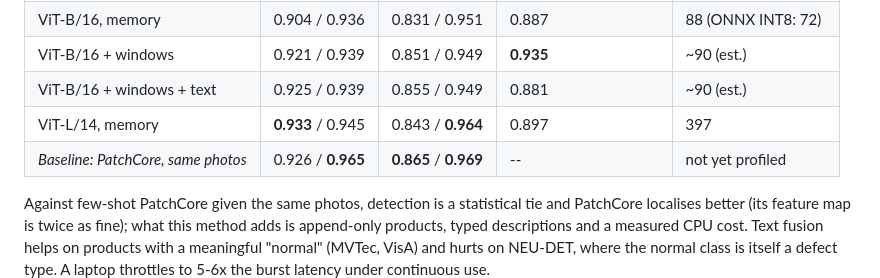
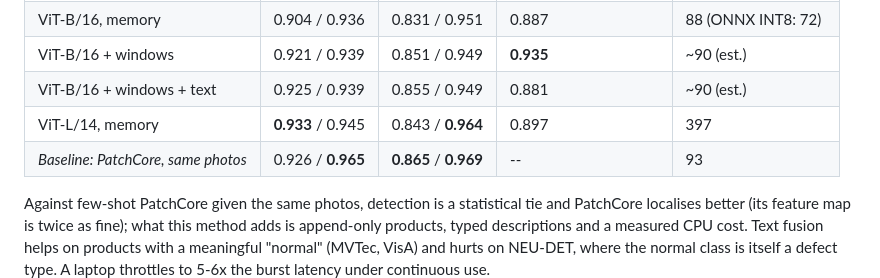
Before and after one commit to Mounika-Reddy-0802/fewshot-msme-inspect, a Markdown page: README.md, the part around the change. GitHub-like rendering.

Commit message:
write up patchcore cost and final rehearsals

```diff
--- a/README.md
+++ b/README.md
@@ -16,7 +16,7 @@ windows, and optional fusion with typed text prompts -- benchmarked for accuracy
 | ViT-B/16 + windows | 0.921 / 0.939 | 0.851 / 0.949 | **0.935** | ~90 (est.) |
 | ViT-B/16 + windows + text | 0.925 / 0.939 | 0.855 / 0.949 | 0.881 | ~90 (est.) |
 | ViT-L/14, memory | **0.933** / 0.945 | 0.843 / **0.964** | 0.897 | 397 |
-| *Baseline: PatchCore, same photos* | 0.926 / **0.965** | **0.865** / **0.969** | -- | not yet profiled |
+| *Baseline: PatchCore, same photos* | 0.926 / **0.965** | **0.865** / **0.969** | -- | 93 |
 
 Against few-shot PatchCore given the same photos, detection is a statistical tie
 and PatchCore localises better (its feature map is twice as fine); what this
```
Also changed, not shown: docs/cross_verification.md (+38 -18 lines), docs/week2_results.md (+17 -2 lines).
